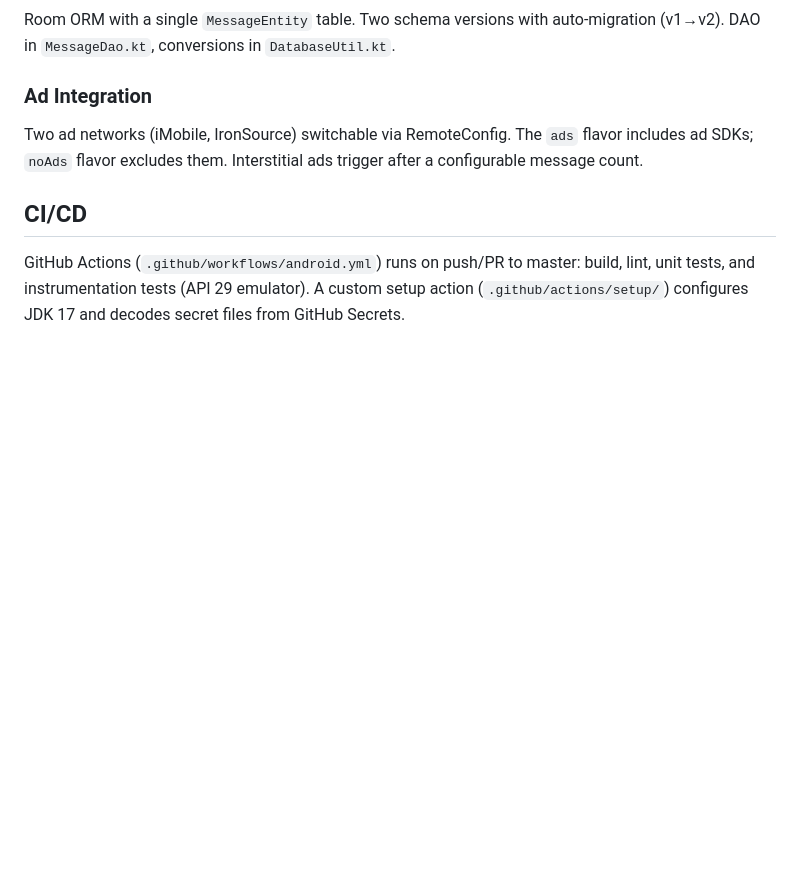
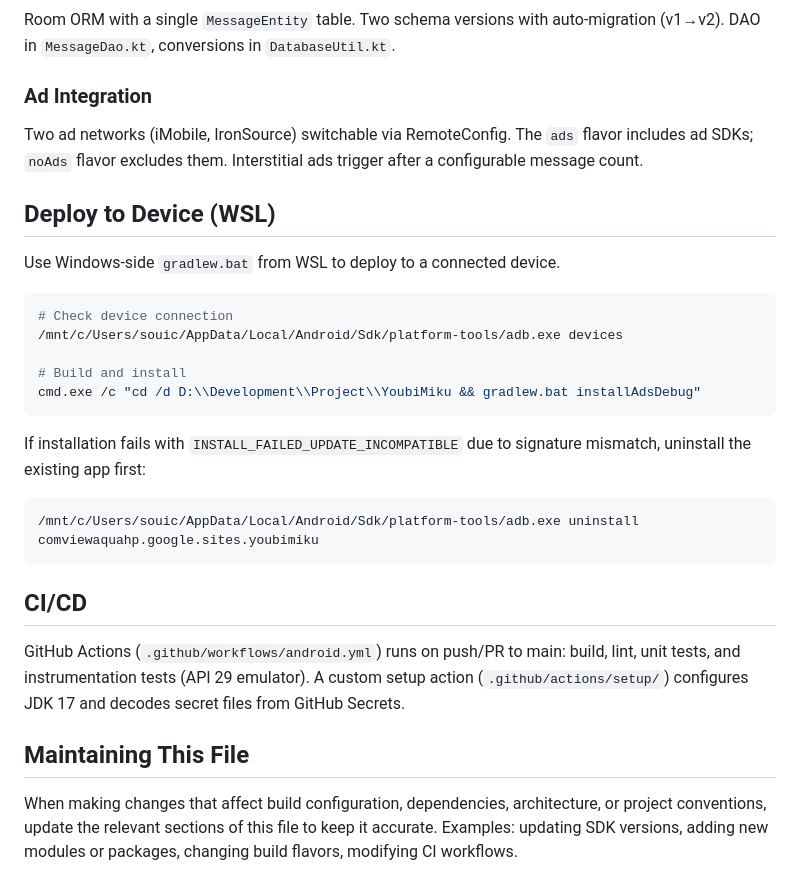
Before and after one commit to aqua-ix/YoubiMiku, a Markdown page: CLAUDE.md, the part around the change. Drawn GitHub-style; blank space fills up the shorter version.

Commit message:
Add WSL deploy instructions to CLAUDE.md

````diff
--- a/CLAUDE.md
+++ b/CLAUDE.md
@@ -55,6 +55,28 @@ Room ORM with a single `MessageEntity` table. Two schema versions with auto-migr
 
 Two ad networks (iMobile, IronSource) switchable via RemoteConfig. The `ads` flavor includes ad SDKs; `noAds` flavor excludes them. Interstitial ads trigger after a configurable message count.
 
+## Deploy to Device (WSL)
+
+Use Windows-side `gradlew.bat` from WSL to deploy to a connected device.
+
+```bash
+# Check device connection
+/mnt/c/Users/souic/AppData/Local/Android/Sdk/platform-tools/adb.exe devices
+
+# Build and install
+cmd.exe /c "cd /d D:\\Development\\Project\\YoubiMiku && gradlew.bat installAdsDebug"
+```
+
+If installation fails with `INSTALL_FAILED_UPDATE_INCOMPATIBLE` due to signature mismatch, uninstall the existing app first:
+
+```bash
+/mnt/c/Users/souic/AppData/Local/Android/Sdk/platform-tools/adb.exe uninstall comviewaquahp.google.sites.youbimiku
+```
+
 ## CI/CD
 
-GitHub Actions (`.github/workflows/android.yml`) runs on push/PR to master: build, lint, unit tests, and instrumentation tests (API 29 emulator). A custom setup action (`.github/actions/setup/`) configures JDK 17 and decodes secret files from GitHub Secrets.
+GitHub Actions (`.github/workflows/android.yml`) runs on push/PR to main: build, lint, unit tests, and instrumentation tests (API 29 emulator). A custom setup action (`.github/actions/setup/`) configures JDK 17 and decodes secret files from GitHub Secrets.
+
+## Maintaining This File
+
+When making changes that affect build configuration, dependencies, architecture, or project conventions, update the relevant sections of this file to keep it accurate. Examples: updating SDK versions, adding new modules or packages, changing build flavors, modifying CI workflows.
````
